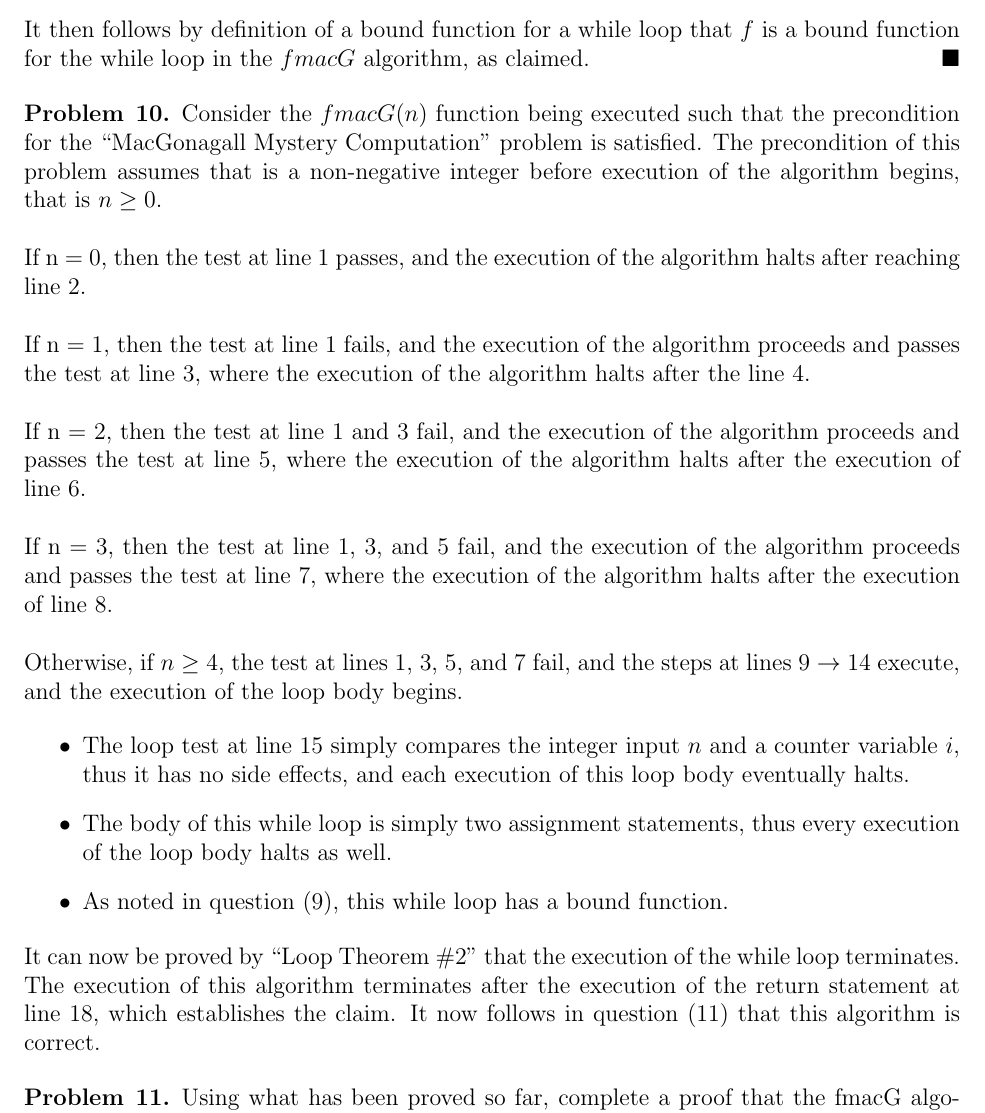
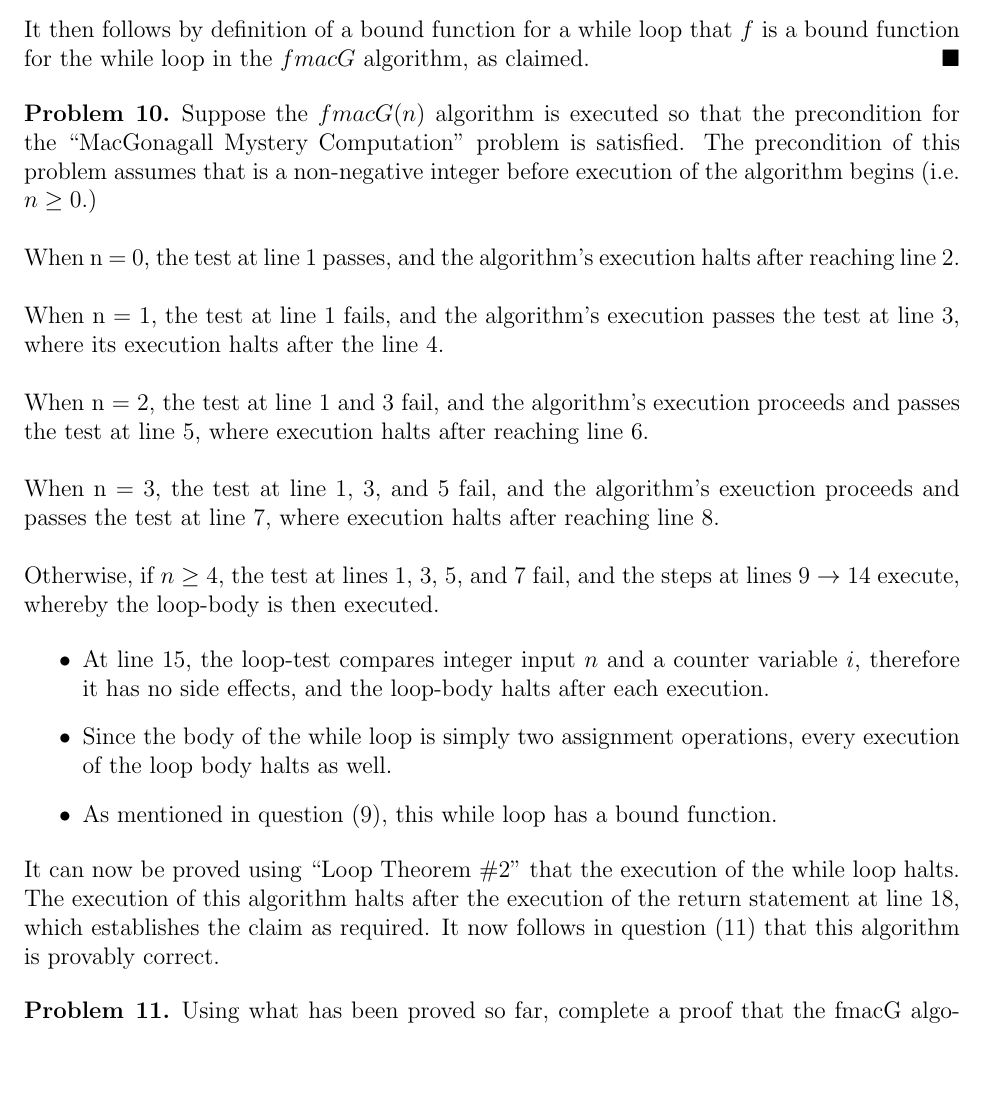
Before and after one commit to CPSC-331-F19/Assignments, a LaTeX problem sheet (Assignment 1/latex/main.tex): part of page 11 of 18, cut so that both start at the same text, the shorter picture padded with empty space. Compiled offline with pdfLaTeX.

Commit message:
Fix wording of question 10

```diff
--- a/Assignment 1/latex/main.tex
+++ b/Assignment 1/latex/main.tex
@@ -465,31 +465,31 @@ It can now be said for part 4 of the loop invariant that $M[j] = fmacG_j = M_n$,
 % --------------------------------------------------------------
 
 \begin{problem}{10}
-Consider the $fmacG(n)$ function being executed such that the precondition for the “MacGonagall Mystery Computation” problem is satisfied. The precondition of this problem assumes that is a non-negative integer before execution of the algorithm begins, that is $n \geq 0$. \\
+Suppose the $fmacG(n)$ algorithm is executed so that the precondition for the “MacGonagall Mystery Computation” problem is satisfied. The precondition of this problem assumes that is a non-negative integer before execution of the algorithm begins (i.e. $n \geq 0$.) \\
 
 \noindent
-If n = 0, then the test at line 1 passes, and the execution of the algorithm halts after reaching line 2. \\
+When n = 0, the test at line 1 passes, and the algorithm's execution halts after reaching line 2. \\
 
 \noindent
-If n = 1, then the test at line 1 fails, and the execution of the algorithm proceeds and passes the test at line 3, where the execution of the algorithm halts after the line 4. \\
+When n = 1, the test at line 1 fails, and the algorithm's execution passes the test at line 3, where its execution halts after the line 4. \\
 
 \noindent
-If n = 2, then the test at line 1 and 3 fail, and the execution of the algorithm proceeds and passes the test at line 5, where the execution of the algorithm halts after the execution of line 6. \\
+When n = 2, the test at line 1 and 3 fail, and the algorithm's execution proceeds and passes the test at line 5, where execution halts after reaching line 6. \\
 
 \noindent
-If n = 3, then the test at line 1, 3, and 5 fail, and the execution of the algorithm proceeds and passes the test at line 7, where the execution of the algorithm halts after the execution of line 8. \\
+When n = 3, the test at line 1, 3, and 5 fail, and the algorithm's exeuction proceeds and passes the test at line 7, where execution halts after reaching line 8. \\
 
 \noindent
-Otherwise, if $n \geq 4$, the test at lines 1, 3, 5, and 7 fail, and the steps at lines $9 \rightarrow 14$ execute, and the execution of the loop body begins.
+Otherwise, if $n \geq 4$, the test at lines 1, 3, 5, and 7 fail, and the steps at lines $9 \rightarrow 14$ execute, whereby the loop-body is then executed.
 
 \begin{itemize}
-    \item The loop test at line 15 simply compares the integer input $n$ and a counter variable $i$, thus it has no side effects, and each execution of this loop body eventually halts.
-    \item The body of this while loop is simply two assignment statements, thus every execution of the loop body halts as well.
-    \item As noted in question (9), this while loop has a bound function.
+    \item At line 15, the loop-test compares integer input $n$ and a counter variable $i$, therefore it has no side effects, and the loop-body halts after each execution.
+    \item Since the body of the while loop is simply two assignment operations, every execution of the loop body halts as well.
+    \item As mentioned in question (9), this while loop has a bound function.
 \end{itemize}
 
 \noindent
-It can now be proved by ``Loop Theorem \#2'' that the execution of the while loop terminates. The execution of this algorithm terminates after the execution of the return statement at line 18, which establishes the claim. It now follows in question $(11)$ that this algorithm is correct.
+It can now be proved using ``Loop Theorem \#2'' that the execution of the while loop halts. The execution of this algorithm halts after the execution of the return statement at line 18, which establishes the claim as required. It now follows in question $(11)$ that this algorithm is provably correct.
 
 
 \end{problem}
```
Also changed, not shown: Assignment 1/latex/main.pdf.
